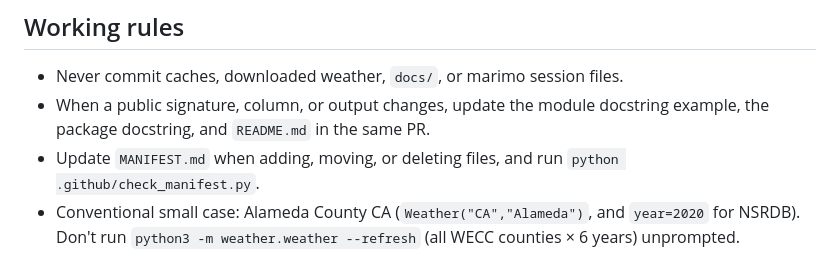
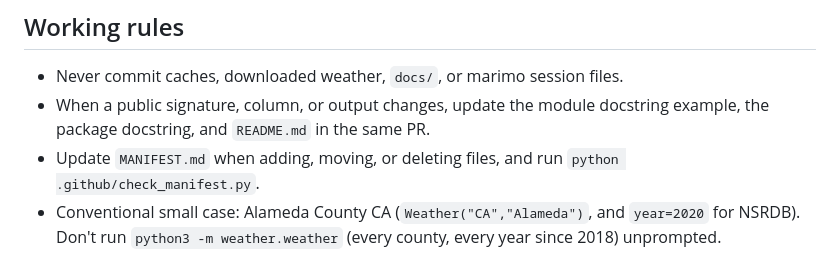
Before and after one commit to eudoxys/weather, a Markdown page: CLAUDE.md, the part around the change. Drawn GitHub-style.

```diff
--- a/CLAUDE.md
+++ b/CLAUDE.md
@@ -96,5 +96,5 @@ Each has an approved issue; fix them in a PR that references it.
 - Update `MANIFEST.md` when adding, moving, or deleting files, and run
   `python .github/check_manifest.py`.
 - Conventional small case: Alameda County CA (`Weather("CA","Alameda")`, and
-  `year=2020` for NSRDB). Don't run `python3 -m weather.weather --refresh`
-  (all WECC counties × 6 years) unprompted.
+  `year=2020` for NSRDB). Don't run `python3 -m weather.weather` (every
+  county, every year since 2018) unprompted.
```
Also changed, not shown: MANIFEST.md (+2 -2 lines), README.md (+7 -4 lines).
